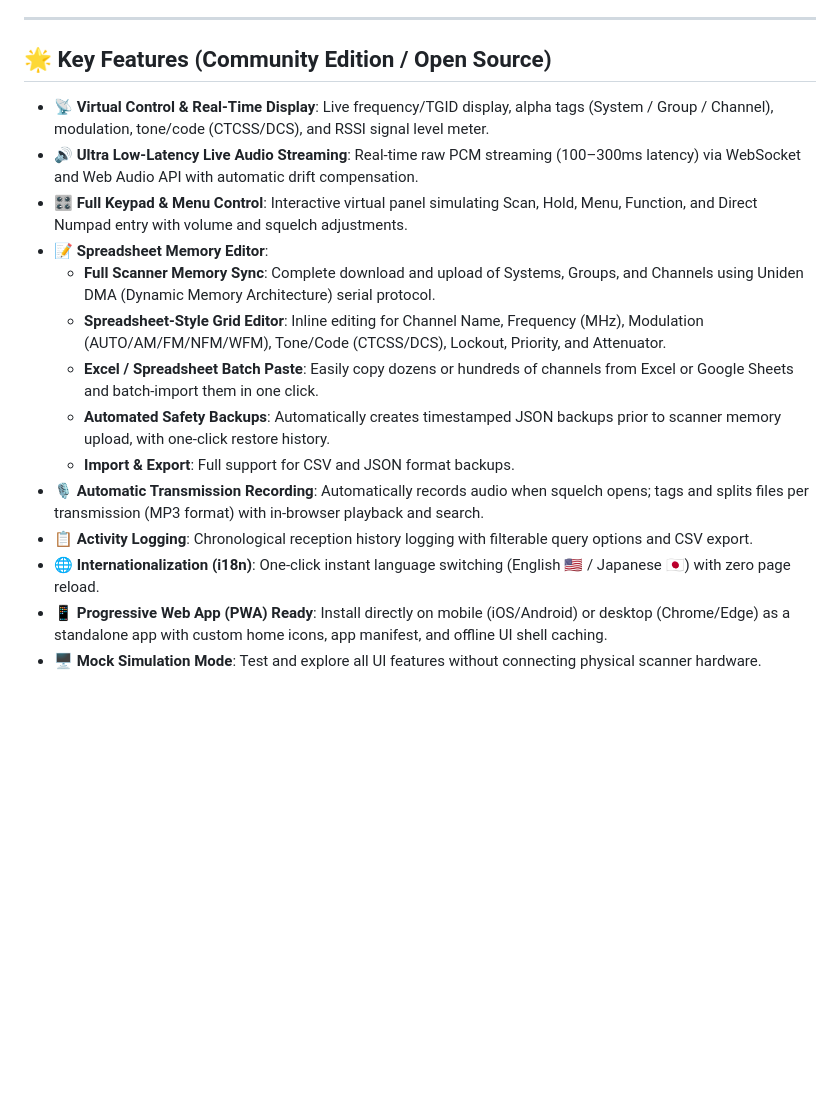
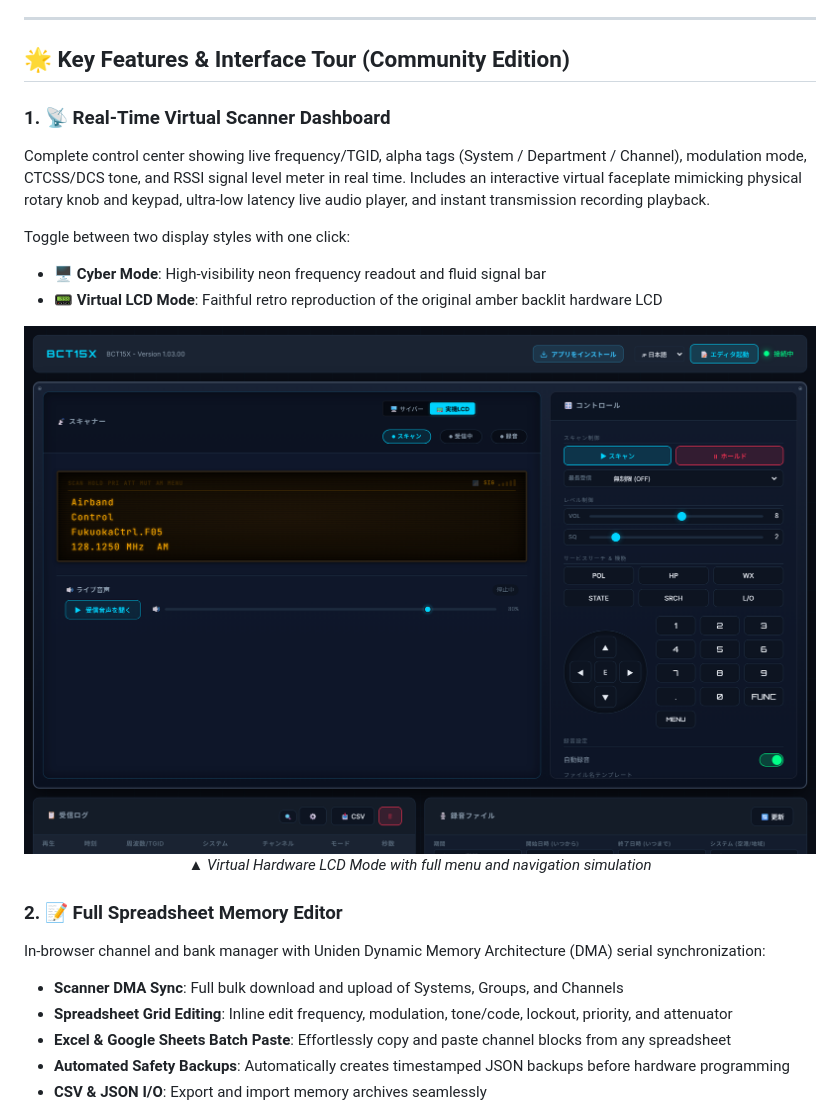
Before and after one commit to otus-scops/uniden-web-remote, a Markdown page: README.md, the part around one of its changes. Drawn GitHub-style; pictures changed too: assets/dashboard-lcd.png (added); blank space fills up the shorter version.

```diff
--- a/README.md
+++ b/README.md
@@ -40,19 +44,25 @@ While prioritizing **unattended 24/7 recording reliability, effortless setup via
 
 ---
 
-## 🌟 Key Features (Community Edition / Open Source)
+## 🌟 Key Features & Interface Tour (Community Edition)
 
-- 📡 **Virtual Control & Real-Time Display**: Live frequency/TGID display, alpha tags (System / Group / Channel), modulation, tone/code (CTCSS/DCS), and RSSI signal level meter.
-- 🔊 **Ultra Low-Latency Live Audio Streaming**: Real-time raw PCM streaming (100–300ms latency) via WebSocket and Web Audio API with automatic drift compensation.
-- 🎛️ **Full Keypad & Menu Control**: Interactive virtual panel simulating Scan, Hold, Menu, Function, and Direct Numpad entry with volume and squelch adjustments.
-- 📝 **Spreadsheet Memory Editor**:
-  - **Full Scanner Memory Sync**: Complete download and upload of Systems, Groups, and Channels using Uniden DMA (Dynamic Memory Architecture) serial protocol.
-  - **Spreadsheet-Style Grid Editor**: Inline editing for Channel Name, Frequency (MHz), Modulation (AUTO/AM/FM/NFM/WFM), Tone/Code (CTCSS/DCS), Lockout, Priority, and Attenuator.
-  - **Excel / Spreadsheet Batch Paste**: Easily copy dozens or hundreds of channels from Excel or Google Sheets and batch-import them in one click.
-  - **Automated Safety Backups**: Automatically creates timestamped JSON backups prior to scanner memory upload, with one-click restore history.
-  - **Import & Export**: Full support for CSV and JSON format backups.
-- 🎙️ **Automatic Transmission Recording**: Automatically records audio when squelch opens; tags and splits files per transmission (MP3 format) with in-browser playback and search.
-- 📋 **Activity Logging**: Chronological reception history logging with filterable query options and CSV export.
-- 🌐 **Internationalization (i18n)**: One-click instant language switching (English 🇺🇸 / Japanese 🇯🇵) with zero page reload.
-- 📱 **Progressive Web App (PWA) Ready**: Install directly on mobile (iOS/Android) or desktop (Chrome/Edge) as a standalone app with custom home icons, app manifest, and offline UI shell caching.
-- 🖥️ **Mock Simulation Mode**: Test and explore all UI features without connecting physical scanner hardware.
+### 1. 📡 Real-Time Virtual Scanner Dashboard
+Complete control center showing live frequency/TGID, alpha tags (System / Department / Channel), modulation mode, CTCSS/DCS tone, and RSSI signal level meter in real time. Includes an interactive virtual faceplate mimicking physical rotary knob and keypad, ultra-low latency live audio player, and instant transmission recording playback.
+
+Toggle between two display styles with one click:
+- **🖥️ Cyber Mode**: High-visibility neon frequency readout and fluid signal bar
+- **📟 Virtual LCD Mode**: Faithful retro reproduction of the original amber backlit hardware LCD
+
+<p align="center">
+  <img src="assets/dashboard-lcd.png" alt="Virtual Hardware LCD Mode" width="100%">
+  <em>▲ Virtual Hardware LCD Mode with full menu and navigation simulation</em>
+</p>
+
+### 2. 📝 Full Spreadsheet Memory Editor
+In-browser channel and bank manager with Uniden Dynamic Memory Architecture (DMA) serial synchronization:
+- **Scanner DMA Sync**: Full bulk download and upload of Systems, Groups, and Channels
+- **Spreadsheet Grid Editing**: Inline edit frequency, modulation, tone/code, lockout, priority, and attenuator
+- **Excel & Google Sheets Batch Paste**: Effortlessly copy and paste channel blocks from any spreadsheet
+- **Automated Safety Backups**: Automatically creates timestamped JSON backups before hardware programming
+- **CSV & JSON I/O**: Export and import memory archives seamlessly
+
```
Also changed, not shown: other parts of README.md (+15 -0 lines), README.ja.md (+33 -12 lines), assets/dashboard-cyber-en.png (added), assets/dashboard-cyber.png (added), assets/memory-editor-en.png (added), assets/memory-editor.png (added), 2 other files.
